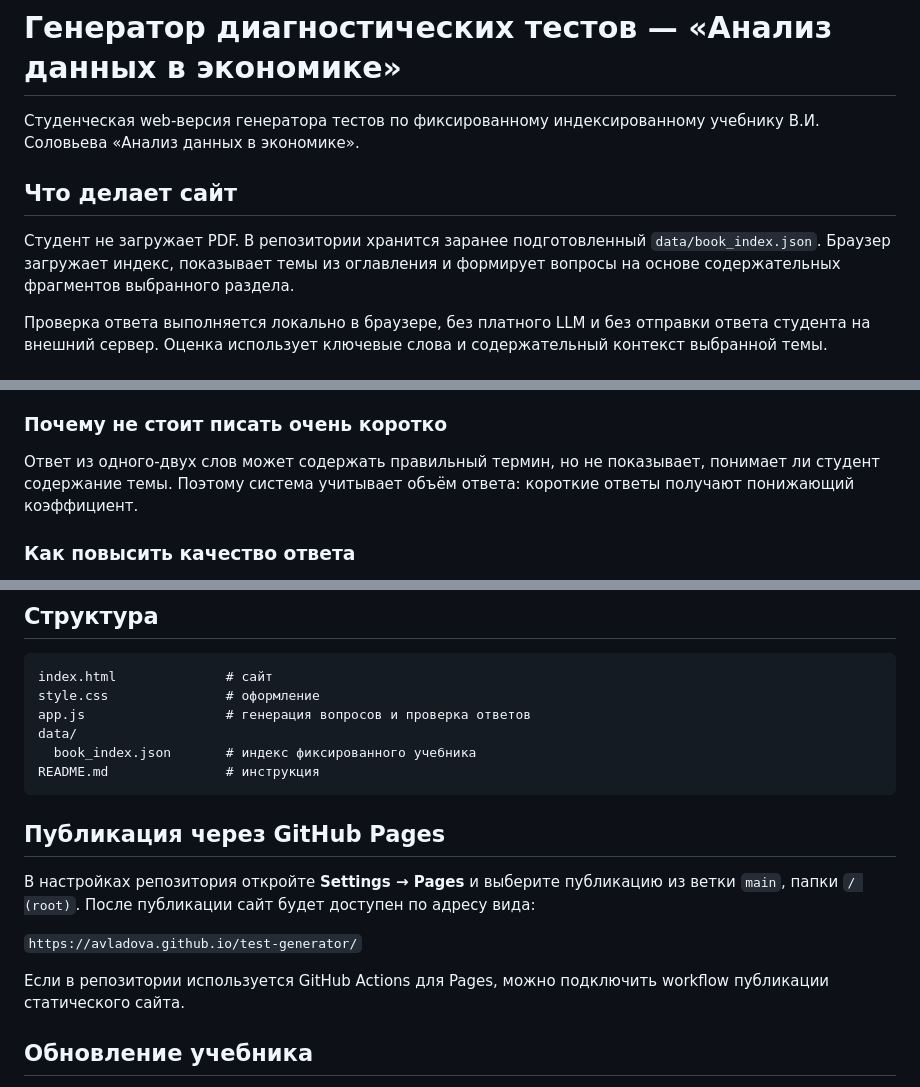
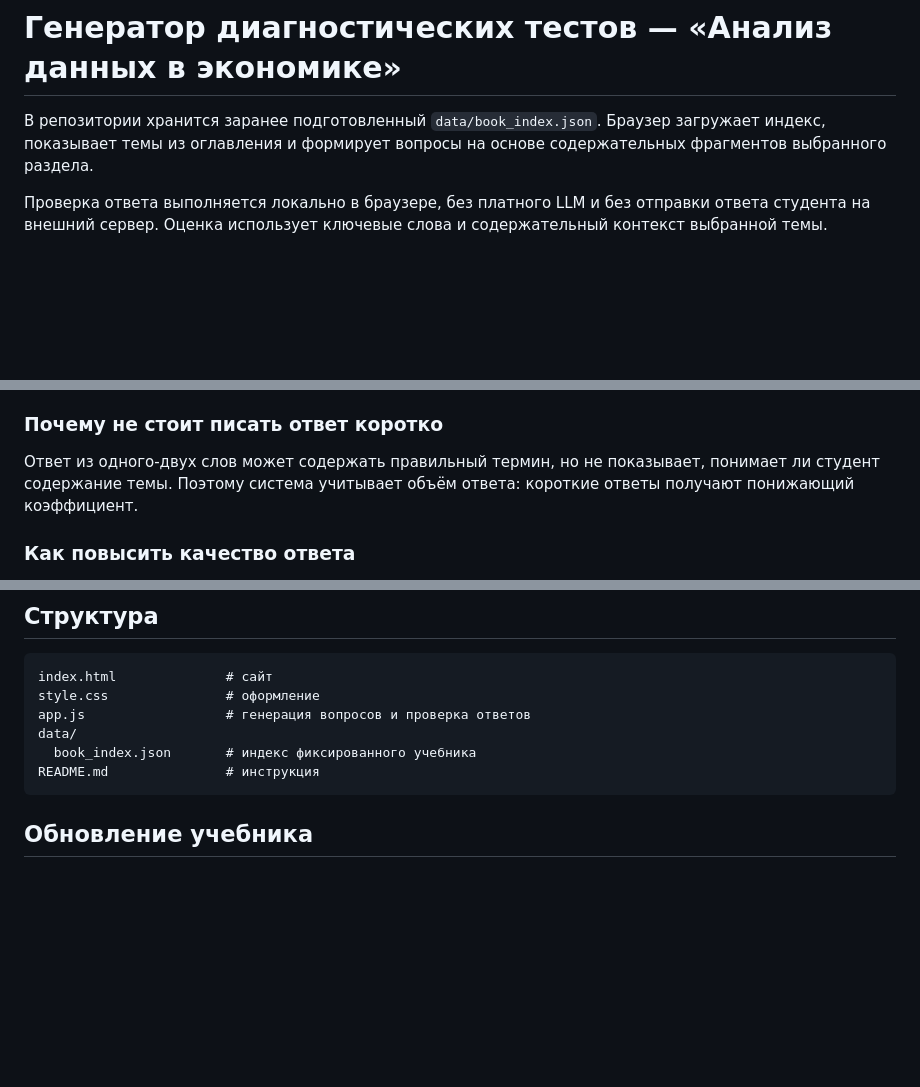
Before and after one commit to avladova/test-generator, a Markdown page: README.md, 3 parts joined by grey strips. Drawn GitHub-style; blank space fills up the shorter version.

Commit message:
Revise README for clarity and content updates
Updated the README to clarify functionality and instructions.

````diff
--- a/README.md
+++ b/README.md
@@ -1,10 +1,6 @@
 # Генератор диагностических тестов — «Анализ данных в экономике»
 
-Студенческая web-версия генератора тестов по фиксированному индексированному учебнику В.И. Соловьева «Анализ данных в экономике».
-
-## Что делает сайт
-
-Студент не загружает PDF. В репозитории хранится заранее подготовленный `data/book_index.json`. Браузер загружает индекс, показывает темы из оглавления и формирует вопросы на основе содержательных фрагментов выбранного раздела.
+В репозитории хранится заранее подготовленный `data/book_index.json`. Браузер загружает индекс, показывает темы из оглавления и формирует вопросы на основе содержательных фрагментов выбранного раздела.
 
 Проверка ответа выполняется локально в браузере, без платного LLM и без отправки ответа студента на внешний сервер. Оценка использует ключевые слова и содержательный контекст выбранной темы.
 
@@ -24,7 +20,7 @@
 12. После проверки нажмите «Следующий вопрос».
 13. После последнего вопроса сайт покажет средний диагностический результат.
 
-### Почему не стоит писать очень коротко
+### Почему не стоит писать ответ коротко
 
 Ответ из одного-двух слов может содержать правильный термин, но не показывает, понимает ли студент содержание темы. Поэтому система учитывает объём ответа: короткие ответы получают понижающий коэффициент.
 
@@ -53,13 +49,6 @@ data/
 README.md               # инструкция
 ```
 
-## Публикация через GitHub Pages
-
-В настройках репозитория откройте **Settings → Pages** и выберите публикацию из ветки `main`, папки `/ (root)`. После публикации сайт будет доступен по адресу вида:
-
-`https://avladova.github.io/test-generator/`
-
-Если в репозитории используется GitHub Actions для Pages, можно подключить workflow публикации статического сайта.
 
 ## Обновление учебника
 
````
